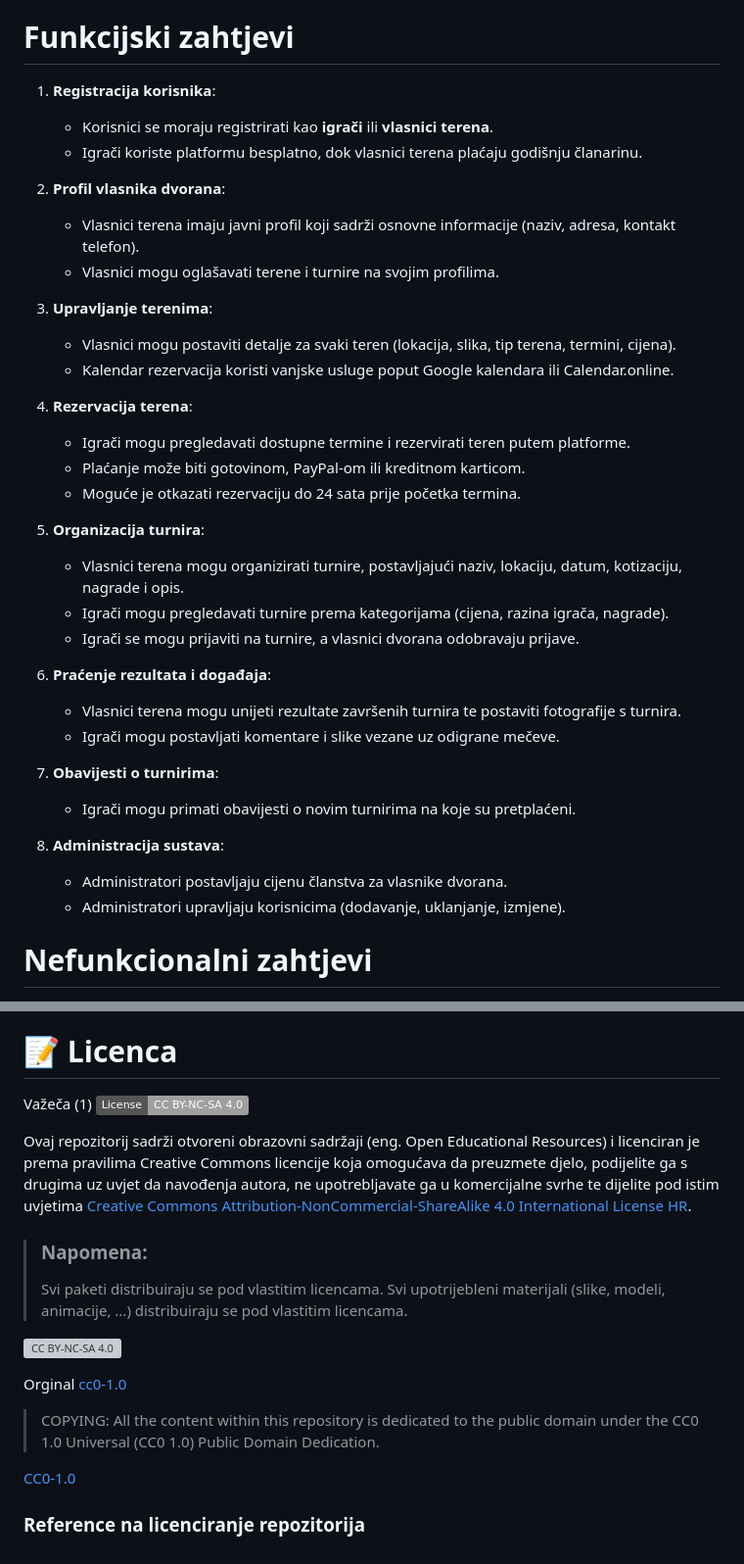
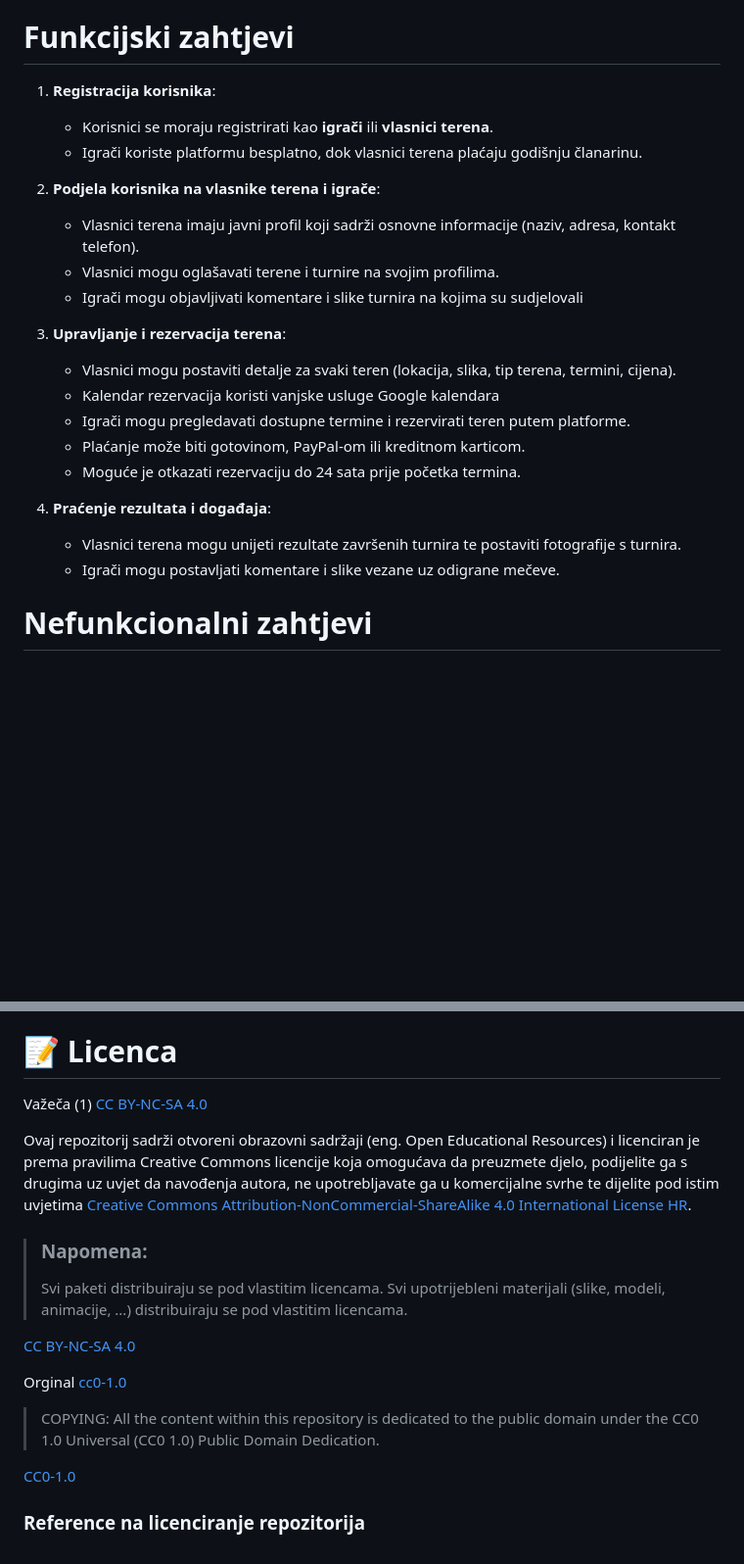
Before and after one commit to marioolcar/BADELPADEL, a Markdown page: README.md, 2 parts joined by grey strips. Shown: that part at 98% size. GitHub-like rendering; badges without logos; blank space fills up the shorter version; grey boxes are pictures that could not be loaded.

Commit message:
Added functional requests

```diff
--- a/README.md
+++ b/README.md
@@ -19,40 +19,26 @@ Kratko opisati cilj Vašeg projekta. Vaša motivacija?  (Napomena: odgovor nije
 
 # Funkcijski zahtjevi
 
-
 1. **Registracija korisnika**:
 
    - Korisnici se moraju registrirati kao **igrači** ili **vlasnici terena**.
    - Igrači koriste platformu besplatno, dok vlasnici terena plaćaju godišnju članarinu.
-2. **Profil vlasnika dvorana**:
+2. **Podjela korisnika na vlasnike terena i igrače**:
 
    - Vlasnici terena imaju javni profil koji sadrži osnovne informacije (naziv, adresa, kontakt telefon).
    - Vlasnici mogu oglašavati terene i turnire na svojim profilima.
-3. **Upravljanje terenima**:
+   - Igrači mogu objavljivati komentare i slike turnira na kojima su sudjelovali
+3. **Upravljanje i rezervacija terena**:
 
    - Vlasnici mogu postaviti detalje za svaki teren (lokacija, slika, tip terena, termini, cijena).
-   - Kalendar rezervacija koristi vanjske usluge poput Google kalendara ili Calendar.online.
-4. **Rezervacija terena**:
-
+   - Kalendar rezervacija koristi vanjske usluge Google kalendara
    - Igrači mogu pregledavati dostupne termine i rezervirati teren putem platforme.
    - Plaćanje može biti gotovinom, PayPal-om ili kreditnom karticom.
    - Moguće je otkazati rezervaciju do 24 sata prije početka termina.
-5. **Organizacija turnira**:
-
-   - Vlasnici terena mogu organizirati turnire, postavljajući naziv, lokaciju, datum, kotizaciju, nagrade i opis.
-   - Igrači mogu pregledavati turnire prema kategorijama (cijena, razina igrača, nagrade).
-   - Igrači se mogu prijaviti na turnire, a vlasnici dvorana odobravaju prijave.
-6. **Praćenje rezultata i događaja**:
+4. **Praćenje rezultata i događaja**:
 
    - Vlasnici terena mogu unijeti rezultate završenih turnira te postaviti fotografije s turnira.
    - Igrači mogu postavljati komentare i slike vezane uz odigrane mečeve.
-7. **Obavijesti o turnirima**:
-
-   - Igrači mogu primati obavijesti o novim turnirima na koje su pretplaćeni.
-8. **Administracija sustava**:
-
-   - Administratori postavljaju cijenu članstva za vlasnike dvorana.
-   - Administratori upravljaju korisnicima (dodavanje, uklanjanje, izmjene).
 
 # Nefunkcionalni zahtjevi
 
@@ -127,7 +113,7 @@ Kodeks ponašanja skup je provedivih pravila koja služe za jasnu komunikaciju o
 # 📝 Licenca
 
 Važeča (1)
-[![CC BY-NC-SA 4.0][cc-by-nc-sa-shield]][cc-by-nc-sa]
+[CC BY-NC-SA 4.0][cc-by-nc-sa]
 
 Ovaj repozitorij sadrži otvoreni obrazovni sadržaji (eng. Open Educational Resources)  i licenciran je prema pravilima Creative Commons licencije koja omogućava da preuzmete djelo, podijelite ga s drugima uz
 uvjet da navođenja autora, ne upotrebljavate ga u komercijalne svrhe te dijelite pod istim uvjetima [Creative Commons Attribution-NonCommercial-ShareAlike 4.0 International License HR][cc-by-nc-sa].
@@ -137,11 +123,7 @@ uvjet da navođenja autora, ne upotrebljavate ga u komercijalne svrhe te dijelit
 > Svi paketi distribuiraju se pod vlastitim licencama.
 > Svi upotrijebleni materijali  (slike, modeli, animacije, ...) distribuiraju se pod vlastitim licencama.
 
-[![CC BY-NC-SA 4.0][cc-by-nc-sa-image]][cc-by-nc-sa]
-
-[cc-by-nc-sa]: https://creativecommons.org/licenses/by-nc/4.0/deed.hr
-[cc-by-nc-sa-image]: https://licensebuttons.net/l/by-nc-sa/4.0/88x31.png
-[cc-by-nc-sa-shield]: https://img.shields.io/badge/License-CC%20BY--NC--SA%204.0-lightgrey.svg
+[CC BY-NC-SA 4.0][cc-by-nc-sa]
 
 Orginal [cc0-1.0][cc0-1.0]
 
@@ -151,6 +133,9 @@ Orginal [cc0-1.0][cc0-1.0]
 
 ### Reference na licenciranje repozitorija
 
+[cc-by-nc-sa]: https://creativecommons.org/licenses/by-nc/4.0/deed.hr
+[cc-by-nc-sa-image]: https://licensebuttons.net/l/by-nc-sa/4.0/88x31.png
+[cc-by-nc-sa-shield]: https://img.shields.io/badge/License-CC%20BY--NC--SA%204.0-lightgrey.svg
 [cc0-1.0]: https://creativecommons.org/licenses/by/1.0/deed.en
 [cc0-1.0-image]: https://licensebuttons.net/l/by/1.0/88x31.png
 [cc0-1.0-shield]: https://img.shields.io/badge/License-CC0--1.0-lightgrey.svg
```
